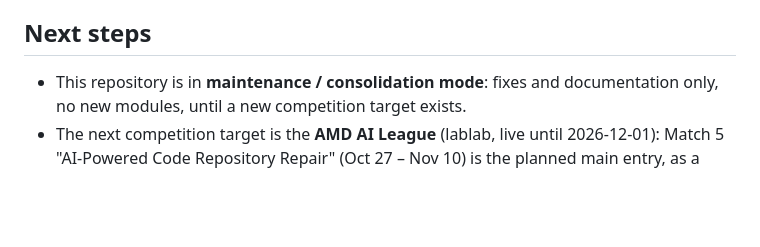
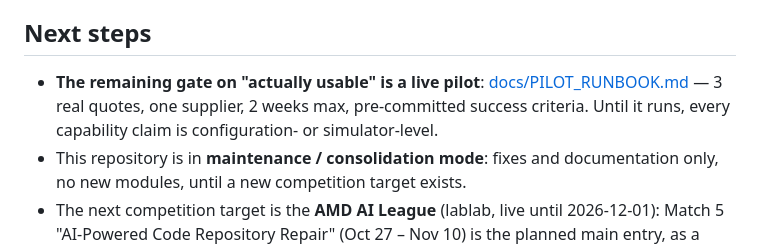
Before and after one commit to Fu93/tradeflow-ai, a Markdown page: STATUS.md, the part around the change. Rendered like a GitHub page; blank space fills up the shorter version.

```diff
--- a/STATUS.md
+++ b/STATUS.md
@@ -70,6 +70,10 @@
 
 ## Next steps
 
+- **The remaining gate on "actually usable" is a live pilot**:
+  [docs/PILOT_RUNBOOK.md](docs/PILOT_RUNBOOK.md) — 3 real quotes, one
+  supplier, 2 weeks max, pre-committed success criteria. Until it runs,
+  every capability claim is configuration- or simulator-level.
 - This repository is in **maintenance / consolidation mode**: fixes and
   documentation only, no new modules, until a new competition target
   exists.
```
Also changed, not shown: docs/PILOT_RUNBOOK.md (added, +80 -0 lines).
